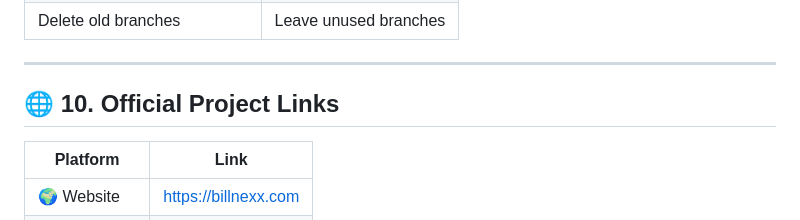
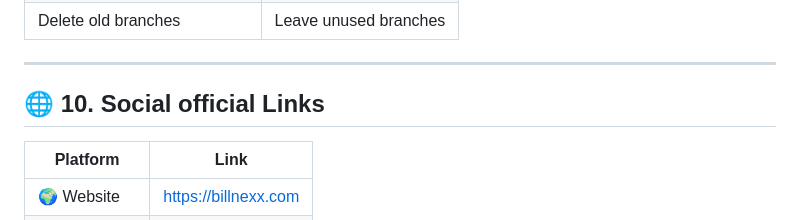
Before and after one commit to BillNeXX-AI-Technologies/BNX-PLATFORM, a Markdown page: README.md, the part around the change. Rendered like a GitHub page.

```diff
--- a/README.md
+++ b/README.md
@@ -324,7 +324,7 @@ BillNeXX-AI-Technologies/
 
 ---
 
-## 🌐 10. Official Project Links
+## 🌐 10. Social official Links
 
 | Platform       | Link                                                              |
 | -------------- | ----------------------------------------------------------------- |
```
